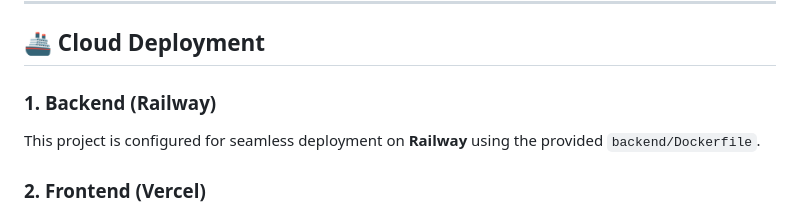
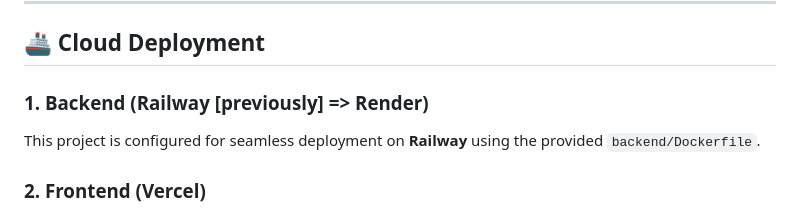
Before and after one commit to pdeu-princepatel/XAI-Manufacturing-Inspector-Pro-, a Markdown page: README.md, the part around the change. Rendered like a GitHub page.

```diff
--- a/README.md
+++ b/README.md
@@ -114,7 +114,7 @@ docker run -p 8000:8000 xai-backend
 
 ## 🚢 Cloud Deployment
 
-### 1. Backend (Railway)
+### 1. Backend (Railway [previously] => Render)
 This project is configured for seamless deployment on **Railway** using the provided `backend/Dockerfile`.
 
 
```
